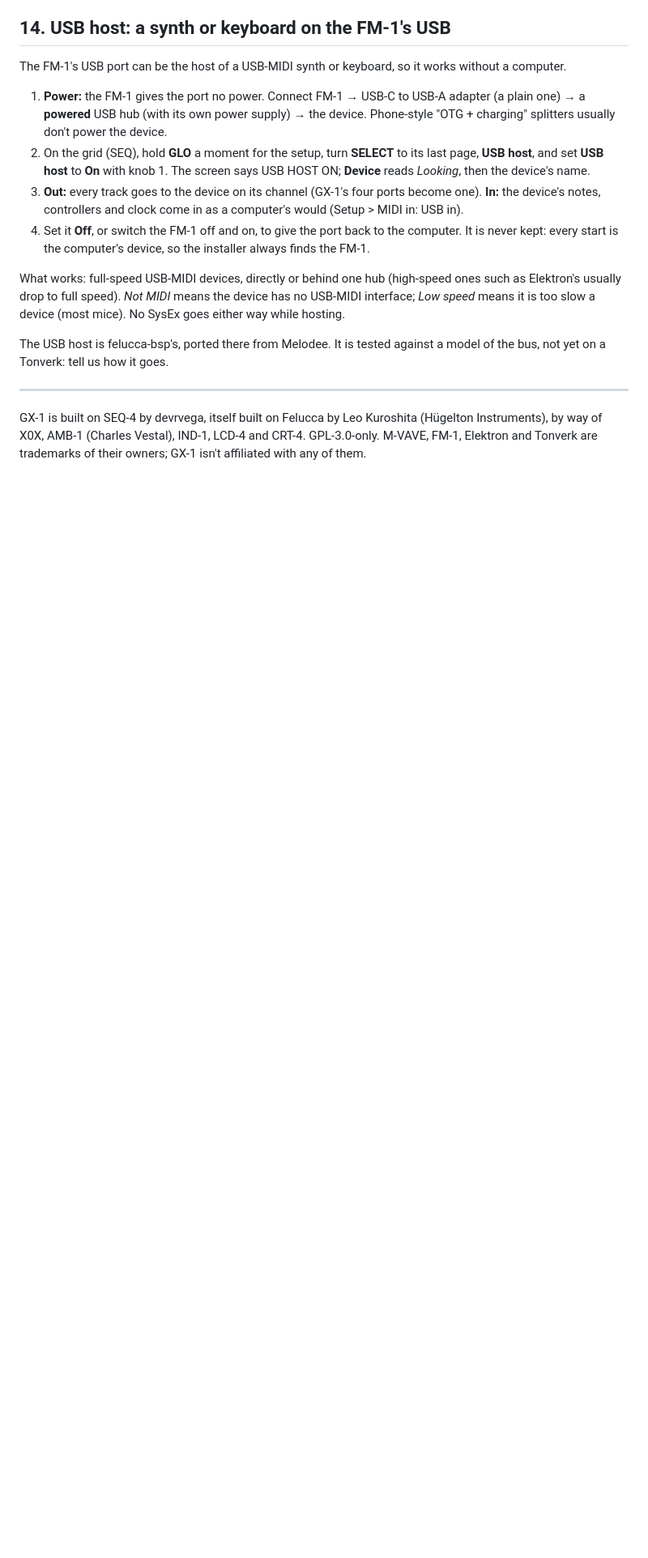
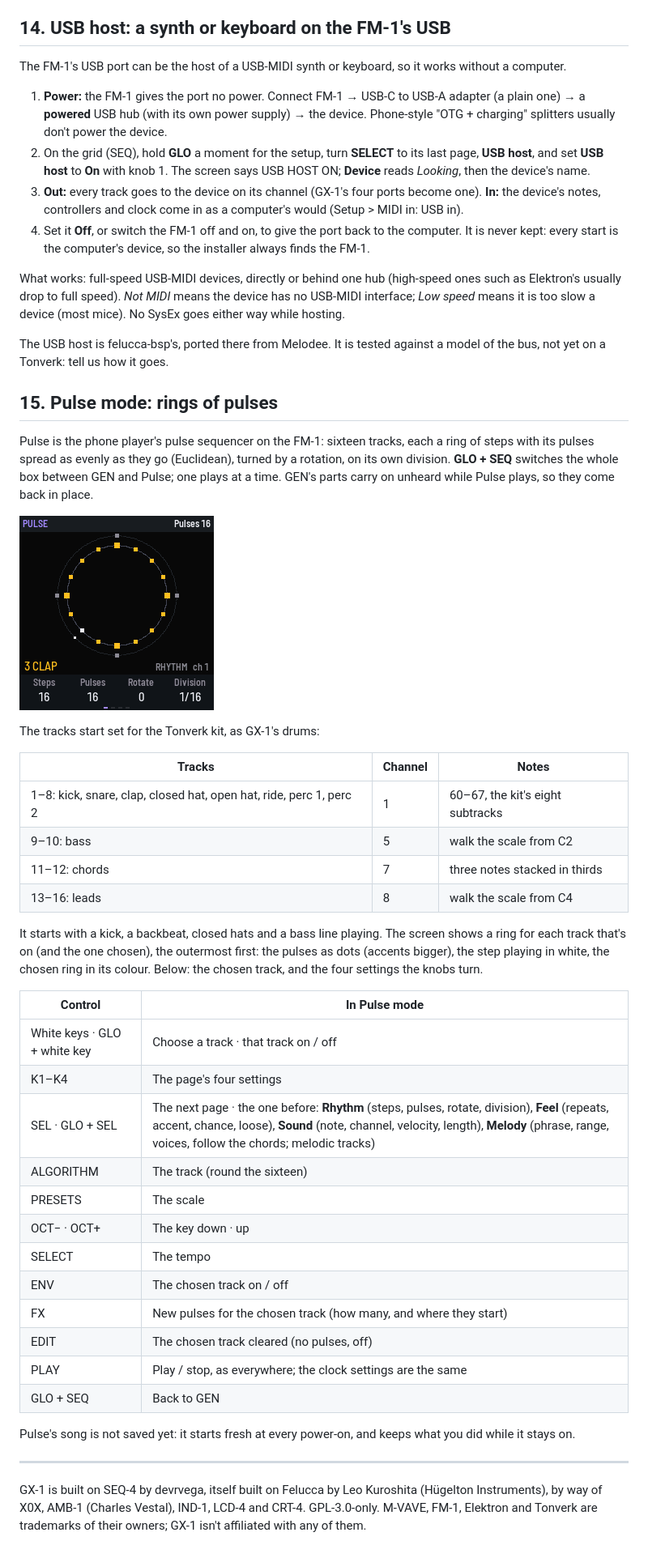
Before and after one commit to jhallahan/gx-1, a Markdown page: docs/GX1_MANUAL.md, the part around one of its changes. Shown at 81% size. GitHub-like rendering; pictures changed too: docs/img/gx1-pulse.png (added); blank space fills up the shorter version.

```diff
--- a/docs/GX1_MANUAL.md
+++ b/docs/GX1_MANUAL.md
@@ -327,6 +329,46 @@ device (most mice). No SysEx goes either way while hosting.
 The USB host is felucca-bsp's, ported there from Melodee. It is tested against a model of the bus, not yet on a
 Tonverk: tell us how it goes.
 
+
+## 15. Pulse mode: rings of pulses
+
+Pulse is the phone player's pulse sequencer on the FM-1: sixteen tracks, each a ring of steps with its pulses
+spread as evenly as they go (Euclidean), turned by a rotation, on its own division. **GLO + SEQ** switches the
+whole box between GEN and Pulse; one plays at a time. GEN's parts carry on unheard while Pulse plays, so they come
+back in place.
+
+![Pulse mode: the rings, the clap chosen](img/gx1-pulse.png)
+
+The tracks start set for the Tonverk kit, as GX-1's drums:
+
+| Tracks | Channel | Notes |
+|---|---|---|
+| 1–8: kick, snare, clap, closed hat, open hat, ride, perc 1, perc 2 | 1 | 60–67, the kit's eight subtracks |
+| 9–10: bass | 5 | walk the scale from C2 |
+| 11–12: chords | 7 | three notes stacked in thirds |
+| 13–16: leads | 8 | walk the scale from C4 |
+
+It starts with a kick, a backbeat, closed hats and a bass line playing. The screen shows a ring for each track
+that's on (and the one chosen), the outermost first: the pulses as dots (accents bigger), the step playing in
+white, the chosen ring in its colour. Below: the chosen track, and the four settings the knobs turn.
+
+| Control | In Pulse mode |
+|---|---|
+| White keys · GLO + white key | Choose a track · that track on / off |
+| K1–K4 | The page's four settings |
+| SEL · GLO + SEL | The next page · the one before: **Rhythm** (steps, pulses, rotate, division), **Feel** (repeats, accent, chance, loose), **Sound** (note, channel, velocity, length), **Melody** (phrase, range, voices, follow the chords; melodic tracks) |
+| ALGORITHM | The track (round the sixteen) |
+| PRESETS | The scale |
+| OCT− · OCT+ | The key down · up |
+| SELECT | The tempo |
+| ENV | The chosen track on / off |
+| FX | New pulses for the chosen track (how many, and where they start) |
+| EDIT | The chosen track cleared (no pulses, off) |
+| PLAY | Play / stop, as everywhere; the clock settings are the same |
+| GLO + SEQ | Back to GEN |
+
+Pulse's song is not saved yet: it starts fresh at every power-on, and keeps what you did while it stays on.
+
 ---
 
 GX-1 is built on SEQ-4 by devrvega, itself built on Felucca by Leo Kuroshita (Hügelton Instruments), by way of
```
Also changed, not shown: other parts of docs/GX1_MANUAL.md (+2 -0 lines), CHANGELOG.md (+3 -0 lines), 12 other files.
